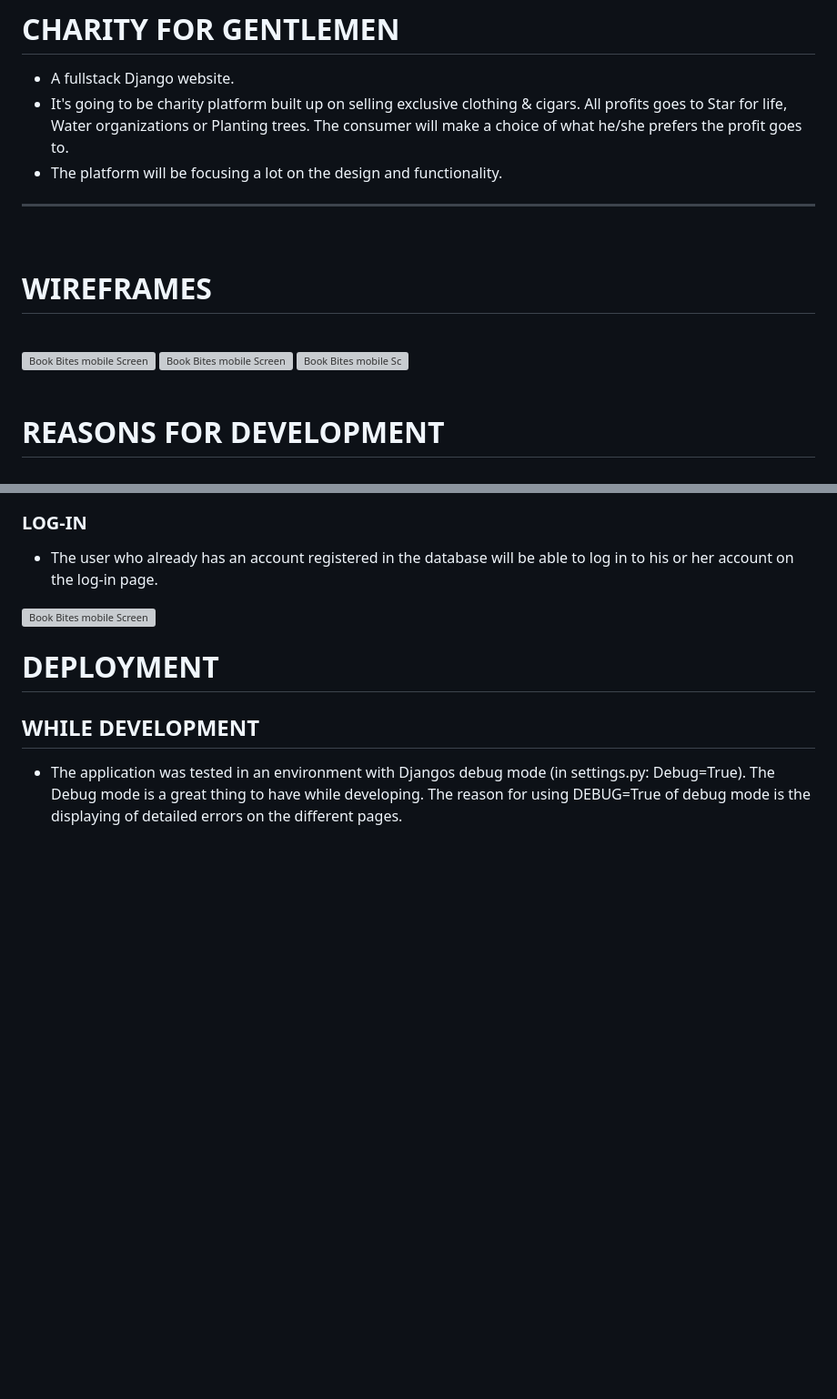
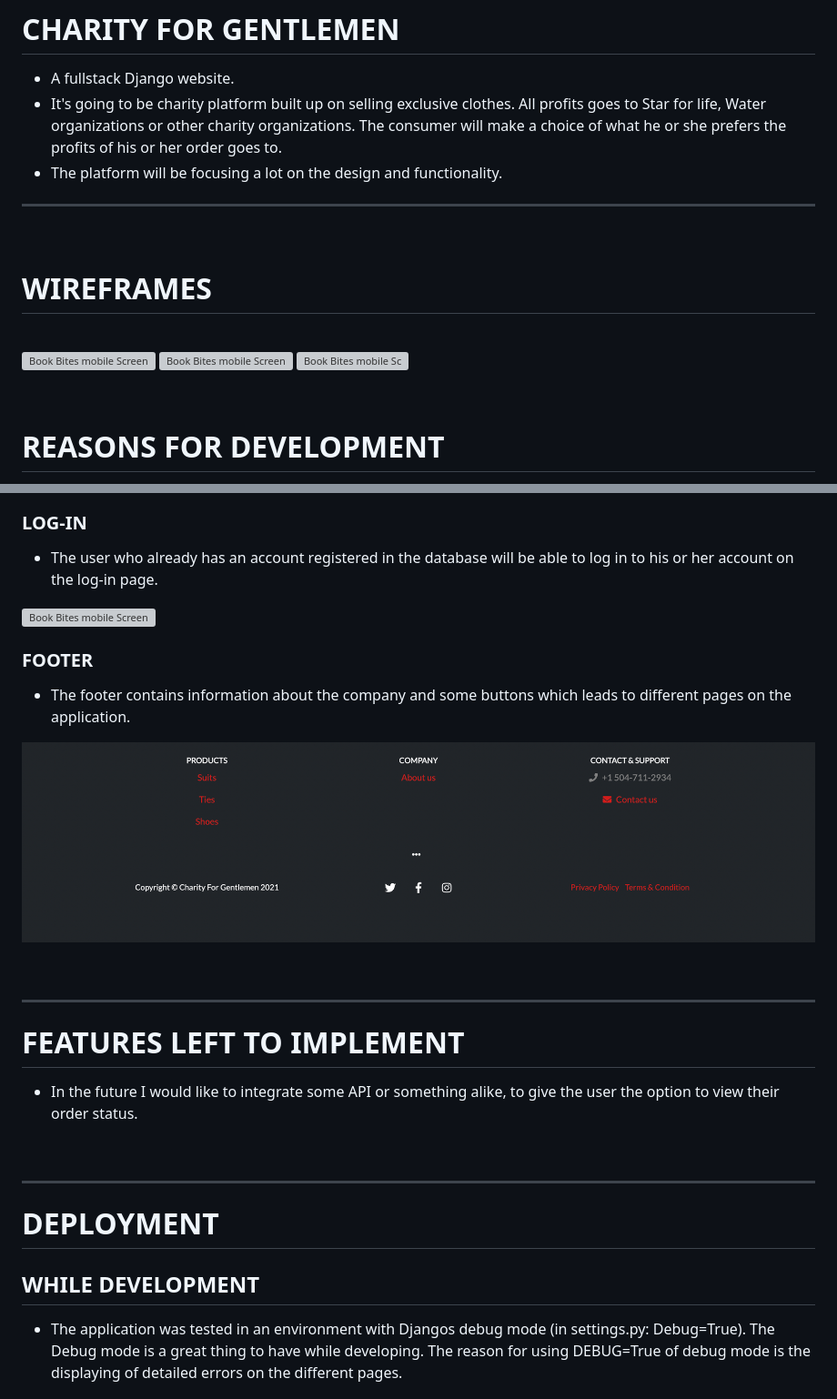
Before and after one commit to ColinHammarberg/Testing-project-django, a Markdown page: README.md, 2 parts joined by grey strips. Shown: that part at 91% size. GitHub-like rendering; pictures changed too: documentation/Footer.png (added); blank space fills up the shorter version; grey boxes are pictures that could not be loaded.

```diff
--- a/README.md
+++ b/README.md
@@ -1,6 +1,6 @@
 # CHARITY FOR GENTLEMEN
 - A fullstack Django website.
-- It's going to be charity platform built up on selling exclusive clothing & cigars. All profits goes to Star for life, Water organizations or Planting trees. The consumer will make a choice of what he/she prefers the profit goes to.
+- It's going to be charity platform built up on selling exclusive clothes. All profits goes to Star for life, Water organizations or other charity organizations. The consumer will make a choice of what he or she prefers the profits of his or her order goes to.
 - The platform will be focusing a lot on the design and functionality.
 
 <hr>
@@ -9,12 +9,13 @@
 # WIREFRAMES
 
 <br>
+
 <a href="" target="_blank"><img src="/documentation/Desktop-MS4-Wireframes.png" alt="Book Bites mobile Screen"></a>
 <a href="" target="_blank"><img src="/documentation/Ipad-MS4-Wireframes.png" alt="Book Bites mobile Screen"></a>
 <a href="" target="_blank"><img src="/documentation/Mobile-MS4-Wireframes.png" alt="Book Bites mobile Sc"> </a>
 
 <br>
-<br>
+<hr
 
 # REASONS FOR DEVELOPMENT
 
@@ -141,6 +152,21 @@
 
 <a href="" target="_blank"><img src="/documentation/Log-In.png" alt="Book Bites mobile Screen"></a>
 
+### FOOTER
+
+* The footer contains information about the company and some buttons which leads to different pages on the application.
+
+<a href="" target="_blank"><img src="/documentation/Footer.png" alt="Book Bites mobile Screen"></a>
+
+<br>
+<hr>
+
+
+# FEATURES LEFT TO IMPLEMENT
+* In the future I would like to integrate some API or something alike, to give the user the option to view their order status.
+
+<br>
+<hr>
 
 # DEPLOYMENT
 
```
Also changed, not shown: other parts of README.md (+21 -1 lines), documentation/Account-2.png (added).
